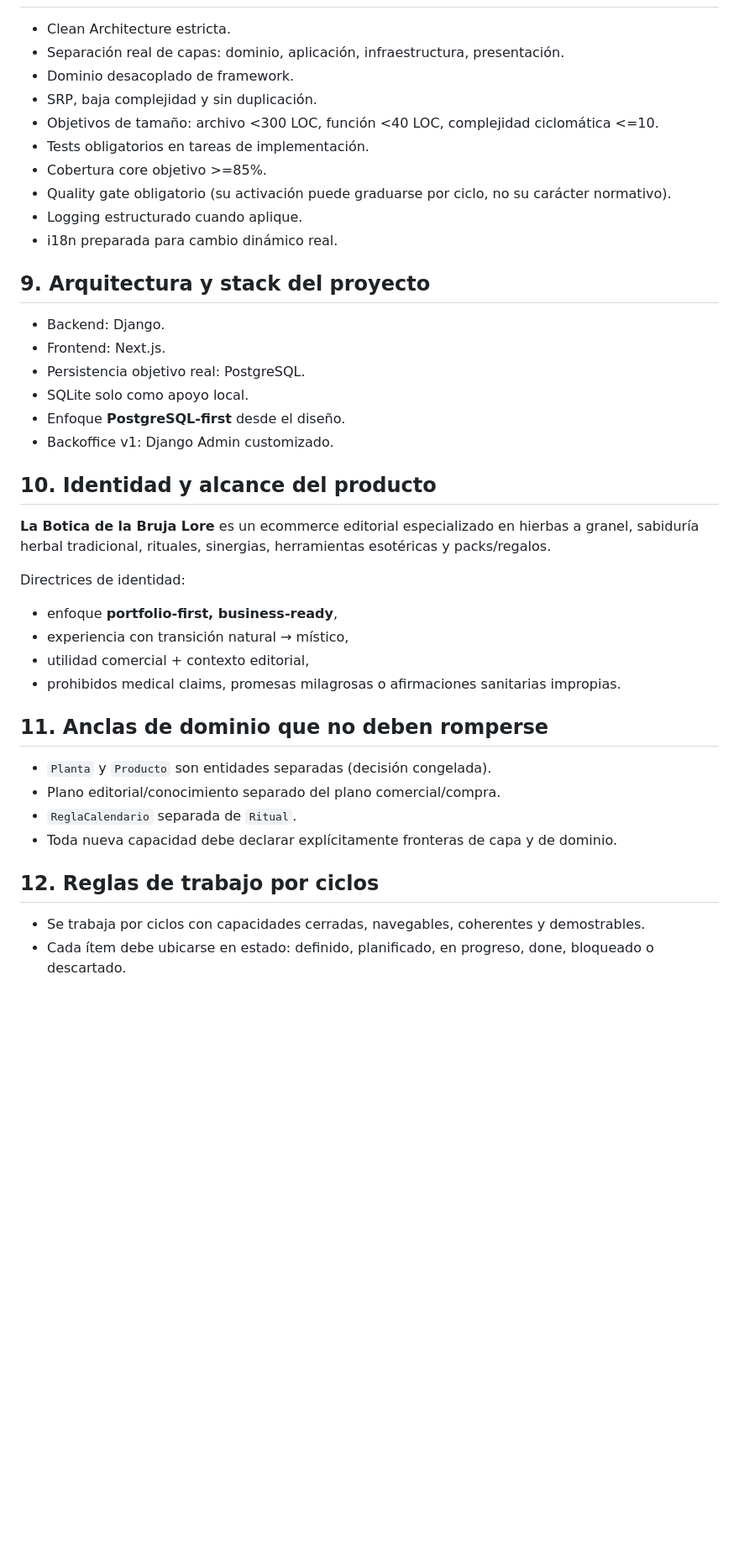
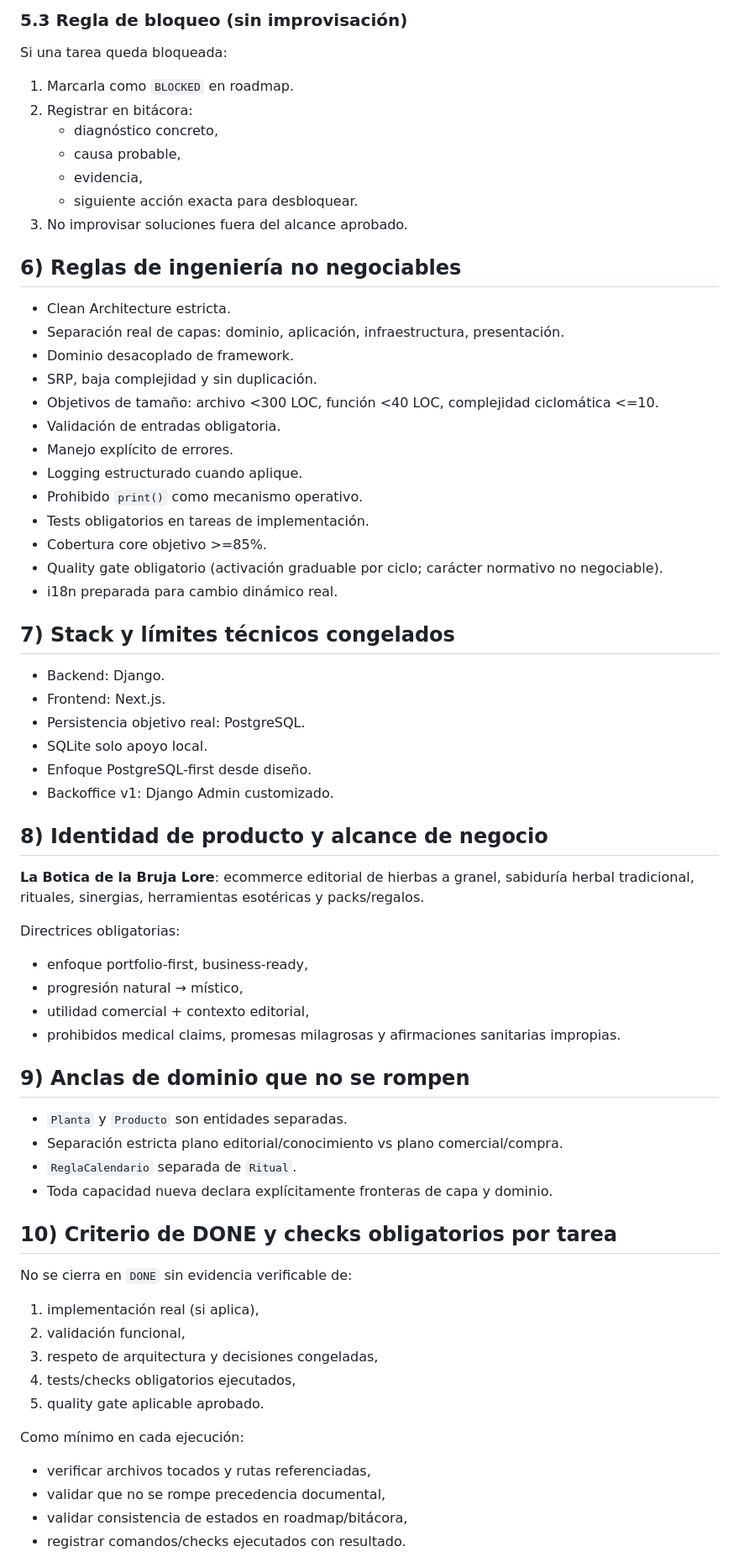
Before and after one commit to carlos-arcas/botica_bruja_lore, a Markdown page: AGENTS.md, the part around one of its changes. Shown at 84% size. GitHub-like rendering; blank space fills up the shorter version.

```diff
--- a/AGENTS.md
+++ b/AGENTS.md
@@ -45,37 +55,62 @@ Sin esta lectura, no se debe emitir propuesta de implementación.
+### 5.3 Regla de bloqueo (sin improvisación)
+Si una tarea queda bloqueada:
+1. Marcarla como `BLOCKED` en roadmap.
+2. Registrar en bitácora:
+   - diagnóstico concreto,
+   - causa probable,
+   - evidencia,
+   - siguiente acción exacta para desbloquear.
+3. No improvisar soluciones fuera del alcance aprobado.
+
+## 6) Reglas de ingeniería no negociables
 - Clean Architecture estricta.
 - Separación real de capas: dominio, aplicación, infraestructura, presentación.
 - Dominio desacoplado de framework.
 - SRP, baja complejidad y sin duplicación.
 - Objetivos de tamaño: archivo <300 LOC, función <40 LOC, complejidad ciclomática <=10.
+- Validación de entradas obligatoria.
+- Manejo explícito de errores.
+- Logging estructurado cuando aplique.
+- Prohibido `print()` como mecanismo operativo.
 - Tests obligatorios en tareas de implementación.
 - Cobertura core objetivo >=85%.
-- Quality gate obligatorio (su activación puede graduarse por ciclo, no su carácter normativo).
-- Logging estructurado cuando aplique.
+- Quality gate obligatorio (activación graduable por ciclo; carácter normativo no negociable).
 - i18n preparada para cambio dinámico real.
 
-## 9. Arquitectura y stack del proyecto
+## 7) Stack y límites técnicos congelados
 - Backend: Django.
 - Frontend: Next.js.
 - Persistencia objetivo real: PostgreSQL.
-- SQLite solo como apoyo local.
-- Enfoque **PostgreSQL-first** desde el diseño.
+- SQLite solo apoyo local.
+- Enfoque PostgreSQL-first desde diseño.
 - Backoffice v1: Django Admin customizado.
 
-## 10. Identidad y alcance del producto
-**La Botica de la Bruja Lore** es un ecommerce editorial especializado en hierbas a granel, sabiduría herbal tradicional, rituales, sinergias, herramientas esotéricas y packs/regalos.
+## 8) Identidad de producto y alcance de negocio
+**La Botica de la Bruja Lore**: ecommerce editorial de hierbas a granel, sabiduría herbal tradicional, rituales, sinergias, herramientas esotéricas y packs/regalos.
 
-Directrices de identidad:
-- enfoque **portfolio-first, business-ready**,
-- experiencia con transición natural → místico,
+Directrices obligatorias:
+- enfoque portfolio-first, business-ready,
+- progresión natural → místico,
 - utilidad comercial + contexto editorial,
-- prohibidos medical claims, promesas milagrosas o afirmaciones sanitarias impropias.
+- prohibidos medical claims, promesas milagrosas y afirmaciones sanitarias impropias.
 
-## 11. Anclas de dominio que no deben romperse
-- `Planta` y `Producto` son entidades separadas (decisión congelada).
-- Plano editorial/conocimiento separado del plano comercial/compra.
+## 9) Anclas de dominio que no se rompen
+- `Planta` y `Producto` son entidades separadas.
+- Separación estricta plano editorial/conocimiento vs plano comercial/compra.
 - `ReglaCalendario` separada de `Ritual`.
-- Toda nueva capacidad debe declarar explícitamente fronteras de capa y de dominio.
+- Toda capacidad nueva declara explícitamente fronteras de capa y dominio.
 
-## 12. Reglas de trabajo por ciclos
-- Se trabaja por ciclos con capacidades cerradas, navegables, coherentes y demostrables.
-- Cada ítem debe ubicarse en estado: definido, planificado, en progreso, done, bloqueado o descartado.
+## 10) Criterio de DONE y checks obligatorios por tarea
+No se cierra en `DONE` sin evidencia verificable de:
+1. implementación real (si aplica),
+2. validación funcional,
+3. respeto de arquitectura y decisiones congeladas,
+4. tests/checks obligatorios ejecutados,
+5. quality gate aplicable aprobado.
+
+Como mínimo en cada ejecución:
+- verificar archivos tocados y rutas referenciadas,
+- validar que no se rompe precedencia documental,
+- validar consistencia de estados en roadmap/bitácora,
+- registrar comandos/checks ejecutados con resultado.
+
```
Also changed, not shown: other parts of AGENTS.md (+71 -61 lines), docs/bitacora_codex.md (added, +68 -0 lines), docs/roadmap_codex.md (added, +83 -0 lines).
